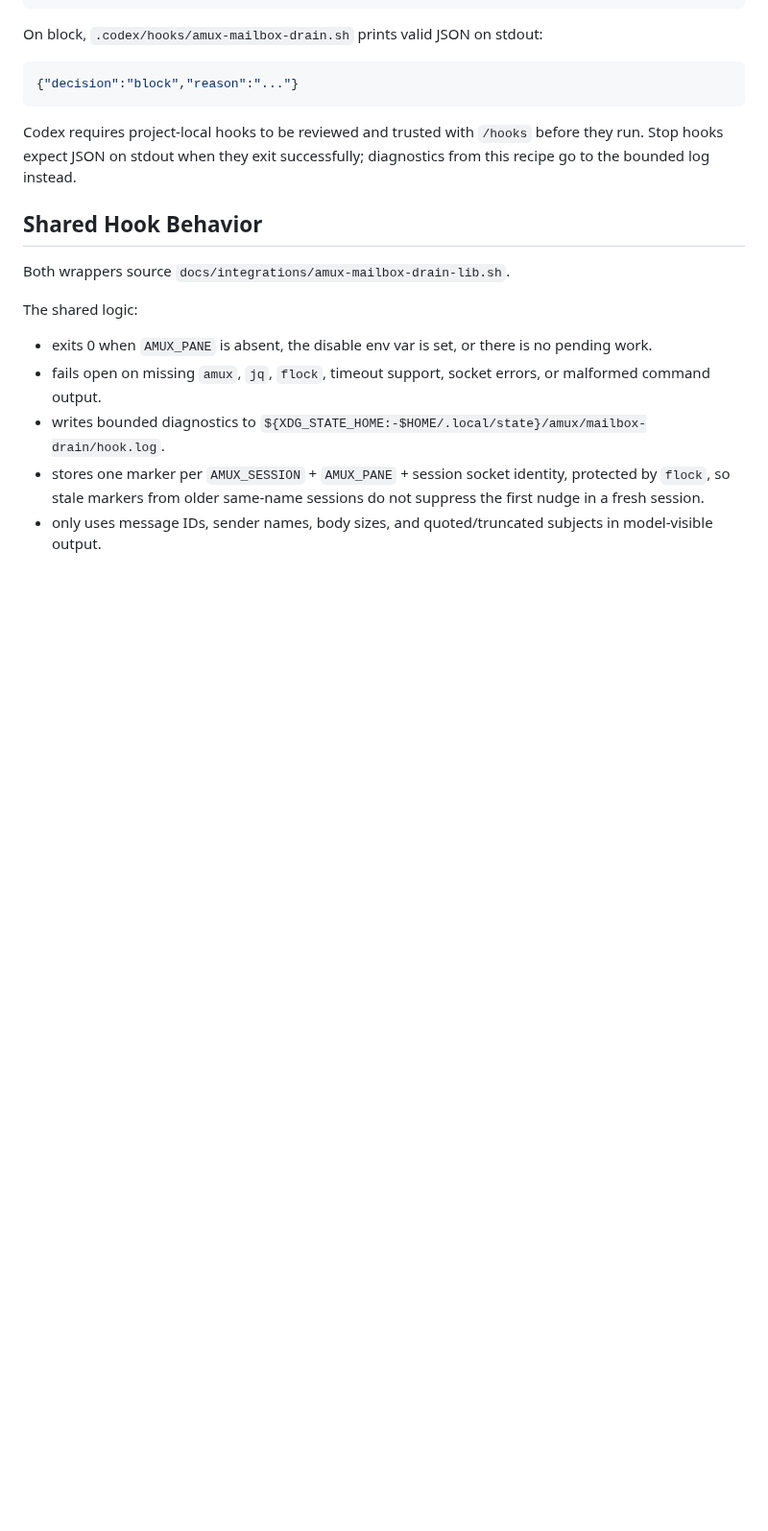
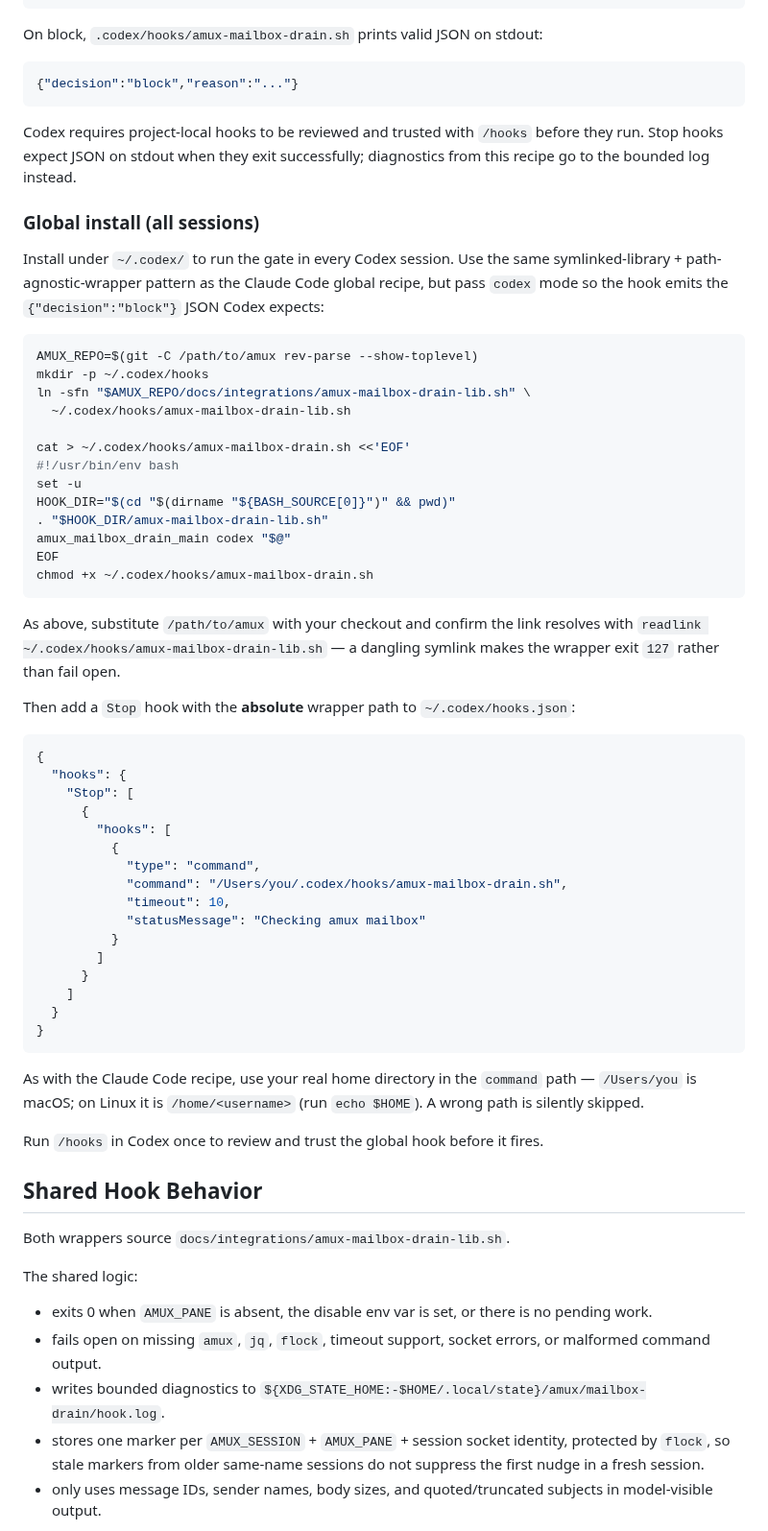
Before and after one commit to weill-labs/amux, a Markdown page: docs/integrations/mailbox-drain-gate.md, the part around one of its changes. Shown at 96% size. GitHub-like rendering; blank space fills up the shorter version.

````diff
--- a/docs/integrations/mailbox-drain-gate.md
+++ b/docs/integrations/mailbox-drain-gate.md
@@ -121,6 +184,60 @@ Codex requires project-local hooks to be reviewed and trusted with `/hooks`
 before they run. Stop hooks expect JSON on stdout when they exit successfully;
 diagnostics from this recipe go to the bounded log instead.
 
+### Global install (all sessions)
+
+Install under `~/.codex/` to run the gate in every Codex session. Use the same
+symlinked-library + path-agnostic-wrapper pattern as the Claude Code global
+recipe, but pass `codex` mode so the hook emits the `{"decision":"block"}` JSON
+Codex expects:
+
+```bash
+AMUX_REPO=$(git -C /path/to/amux rev-parse --show-toplevel)
+mkdir -p ~/.codex/hooks
+ln -sfn "$AMUX_REPO/docs/integrations/amux-mailbox-drain-lib.sh" \
+  ~/.codex/hooks/amux-mailbox-drain-lib.sh
+
+cat > ~/.codex/hooks/amux-mailbox-drain.sh <<'EOF'
+#!/usr/bin/env bash
+set -u
+HOOK_DIR="$(cd "$(dirname "${BASH_SOURCE[0]}")" && pwd)"
+. "$HOOK_DIR/amux-mailbox-drain-lib.sh"
+amux_mailbox_drain_main codex "$@"
+EOF
+chmod +x ~/.codex/hooks/amux-mailbox-drain.sh
+```
+
+As above, substitute `/path/to/amux` with your checkout and confirm the link
+resolves with `readlink ~/.codex/hooks/amux-mailbox-drain-lib.sh` — a dangling
+symlink makes the wrapper exit `127` rather than fail open.
+
+Then add a `Stop` hook with the **absolute** wrapper path to `~/.codex/hooks.json`:
+
+```json
+{
+  "hooks": {
+    "Stop": [
+      {
+        "hooks": [
+          {
+            "type": "command",
+            "command": "/Users/you/.codex/hooks/amux-mailbox-drain.sh",
+            "timeout": 10,
+            "statusMessage": "Checking amux mailbox"
+          }
+        ]
+      }
+    ]
+  }
+}
+```
+
+As with the Claude Code recipe, use your real home directory in the `command`
+path — `/Users/you` is macOS; on Linux it is `/home/<username>` (run
+`echo $HOME`). A wrong path is silently skipped.
+
+Run `/hooks` in Codex once to review and trust the global hook before it fires.
+
 ## Shared Hook Behavior
 
 Both wrappers source `docs/integrations/amux-mailbox-drain-lib.sh`.
````
Also changed, not shown: other parts of docs/integrations/mailbox-drain-gate.md (+78 -5 lines).
